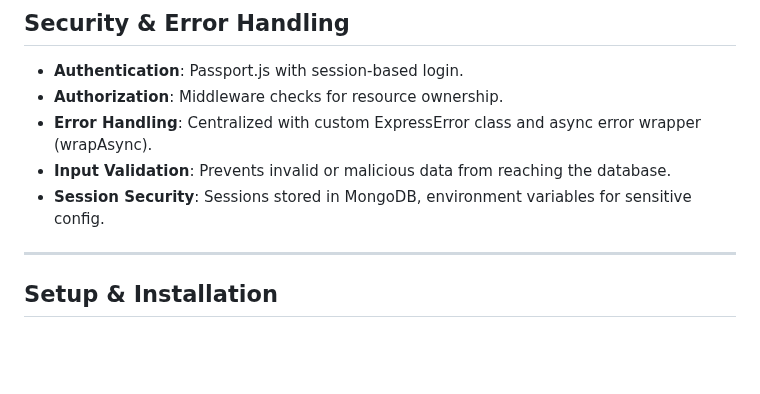
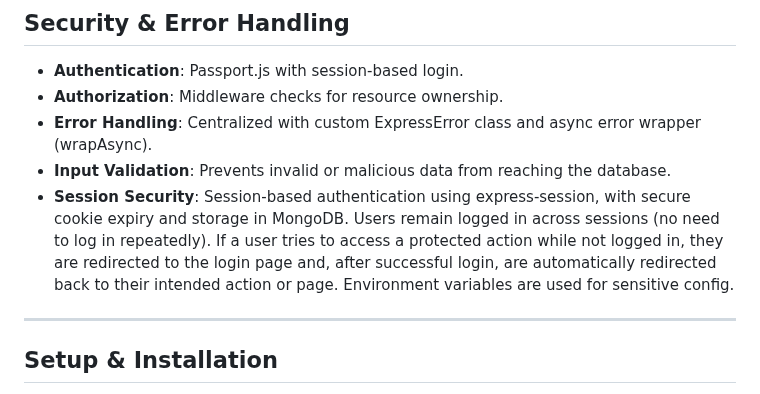
Before and after one commit to git-raghav/Lodgr, a Markdown page: README.md, the part around the change. Drawn GitHub-style; blank space fills up the shorter version.

```diff
--- a/README.md
+++ b/README.md
@@ -80,7 +80,7 @@ Lodgr connects travelers with unique stays across the globe. From urban pads to
 -   **Authorization**: Middleware checks for resource ownership.
 -   **Error Handling**: Centralized with custom ExpressError class and async error wrapper (wrapAsync).
 -   **Input Validation**: Prevents invalid or malicious data from reaching the database.
--   **Session Security**: Sessions stored in MongoDB, environment variables for sensitive config.
+-   **Session Security**: Session-based authentication using express-session, with secure cookie expiry and storage in MongoDB. Users remain logged in across sessions (no need to log in repeatedly). If a user tries to access a protected action while not logged in, they are redirected to the login page and, after successful login, are automatically redirected back to their intended action or page. Environment variables are used for sensitive config.
 
 ---
 
```
